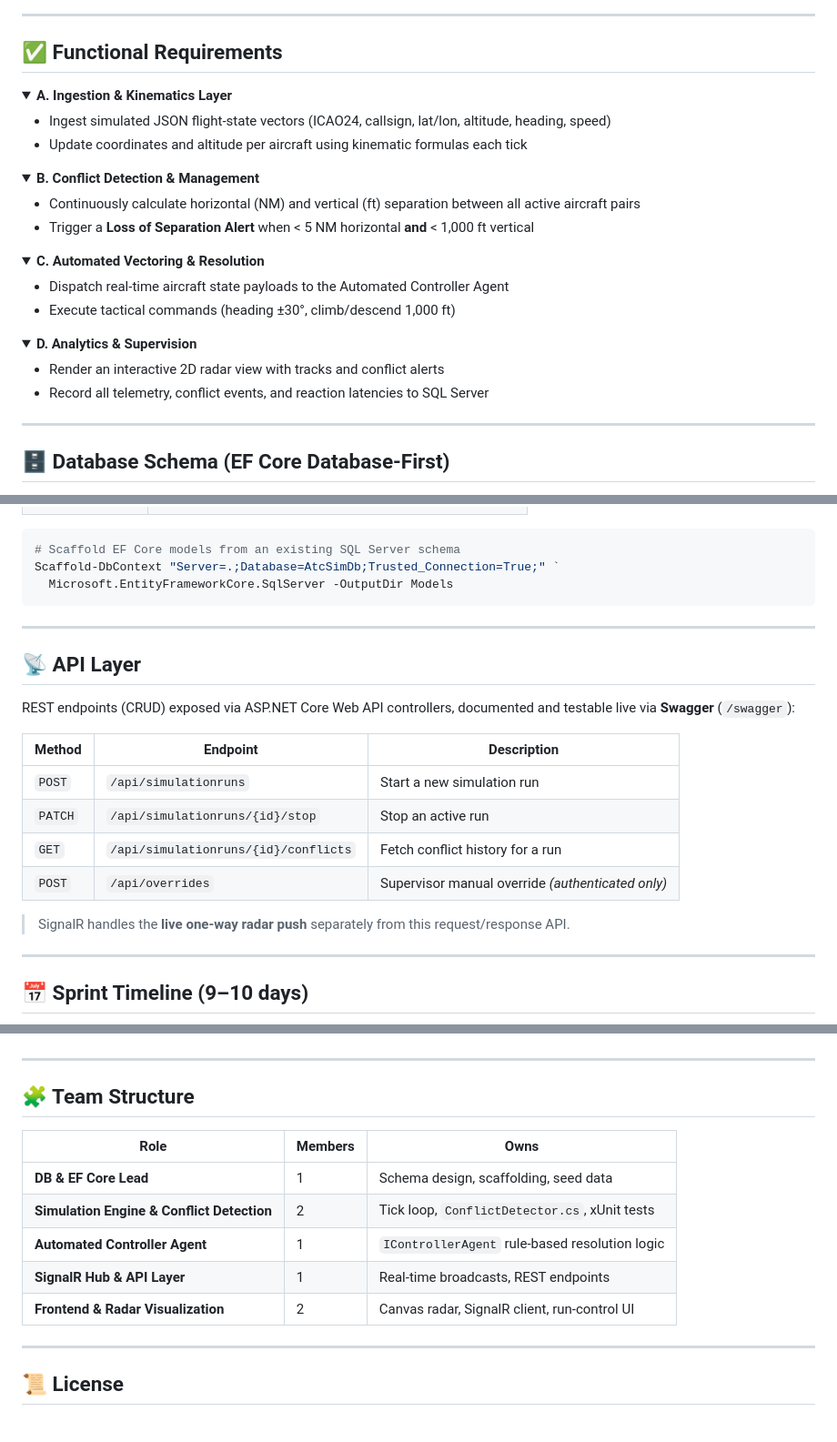
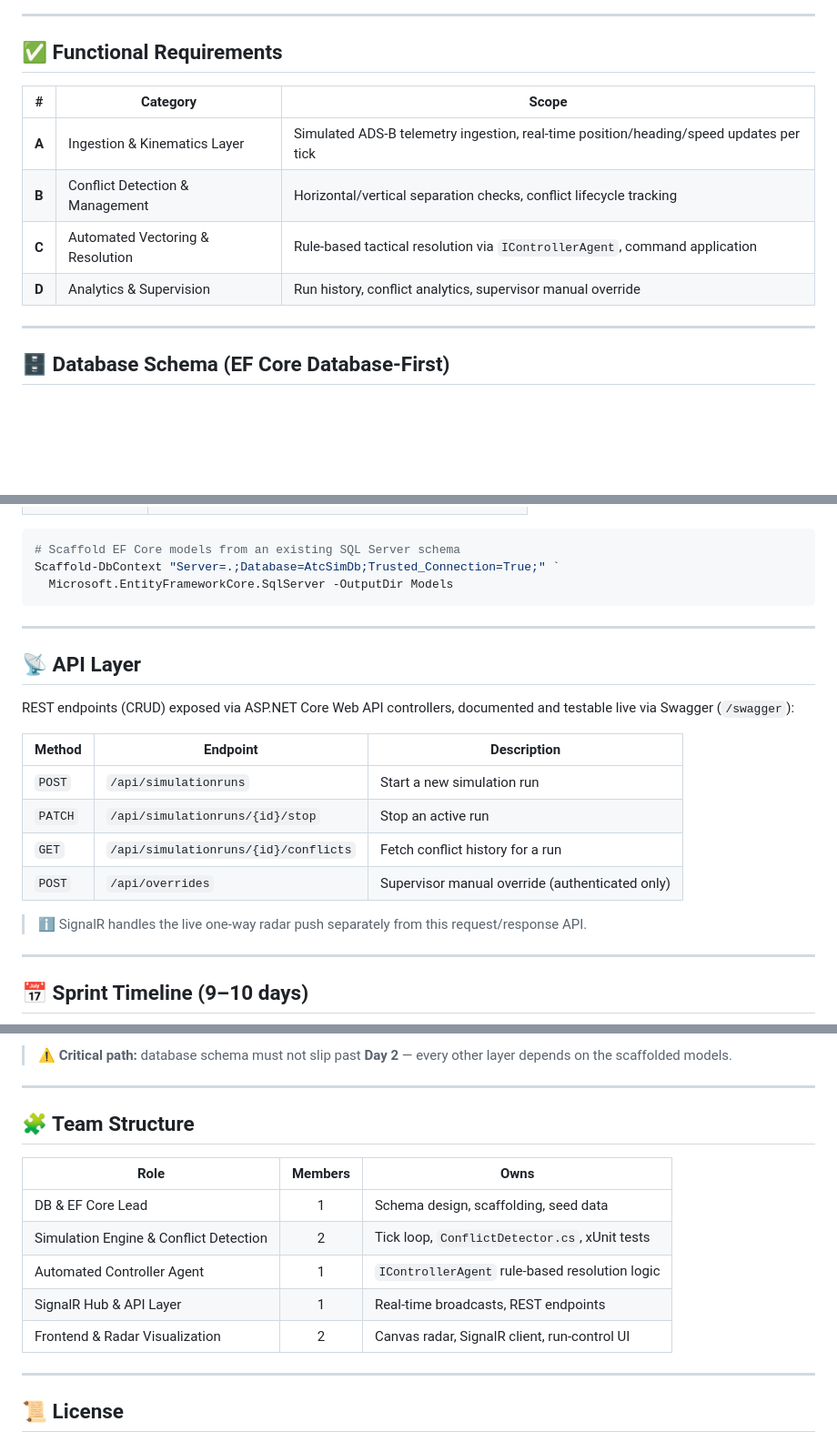
Before and after one commit to HarshKN721/ATC-Simulation-and-Testing-Framework-mpOnline, a Markdown page: README.md, 3 parts joined by grey strips. Shown at 91% size. GitHub-like rendering; folded sections open; blank space fills up the shorter version.

````diff
--- a/README.md
+++ b/README.md
@@ -111,37 +133,12 @@ The original specification was written at aviation-industry production scale. We
 
 ## ✅ Functional Requirements
 
-<details>
-<summary><strong>A. Ingestion & Kinematics Layer</strong></summary>
-
-- Ingest simulated JSON flight-state vectors (ICAO24, callsign, lat/lon, altitude, heading, speed)
-- Update coordinates and altitude per aircraft using kinematic formulas each tick
-
-</details>
-
-<details>
-<summary><strong>B. Conflict Detection & Management</strong></summary>
-
-- Continuously calculate horizontal (NM) and vertical (ft) separation between all active aircraft pairs
-- Trigger a **Loss of Separation Alert** when < 5 NM horizontal **and** < 1,000 ft vertical
-
-</details>
-
-<details>
-<summary><strong>C. Automated Vectoring & Resolution</strong></summary>
-
-- Dispatch real-time aircraft state payloads to the Automated Controller Agent
-- Execute tactical commands (heading ±30°, climb/descend 1,000 ft)
-
-</details>
-
-<details>
-<summary><strong>D. Analytics & Supervision</strong></summary>
-
-- Render an interactive 2D radar view with tracks and conflict alerts
-- Record all telemetry, conflict events, and reaction latencies to SQL Server
-
-</details>
+| #     | Category                         | Scope                                                                                  |
+| ----- | -------------------------------- | -------------------------------------------------------------------------------------- |
+| **A** | Ingestion & Kinematics Layer     | Simulated ADS-B telemetry ingestion, real-time position/heading/speed updates per tick |
+| **B** | Conflict Detection & Management  | Horizontal/vertical separation checks, conflict lifecycle tracking                     |
+| **C** | Automated Vectoring & Resolution | Rule-based tactical resolution via `IControllerAgent`, command application             |
+| **D** | Analytics & Supervision          | Run history, conflict analytics, supervisor manual override                            |
 
 ---
 
@@ -162,3 +209,4 @@ Schema is authored directly in SQL Server, then scaffolded into C# models via `S
+```powershell
 # Scaffold EF Core models from an existing SQL Server schema
 Scaffold-DbContext "Server=.;Database=AtcSimDb;Trusted_Connection=True;" `
   Microsoft.EntityFrameworkCore.SqlServer -OutputDir Models
@@ -168,16 +216,16 @@ Scaffold-DbContext "Server=.;Database=AtcSimDb;Trusted_Connection=True;" `
 
 ## 📡 API Layer
 
-REST endpoints (CRUD) exposed via ASP.NET Core Web API controllers, documented and testable live via **Swagger** (`/swagger`):
+REST endpoints (CRUD) exposed via ASP.NET Core Web API controllers, documented and testable live via Swagger (`/swagger`):
 
-| Method | Endpoint | Description |
-|---|---|---|
-| `POST` | `/api/simulationruns` | Start a new simulation run |
-| `PATCH` | `/api/simulationruns/{id}/stop` | Stop an active run |
-| `GET` | `/api/simulationruns/{id}/conflicts` | Fetch conflict history for a run |
-| `POST` | `/api/overrides` | Supervisor manual override *(authenticated only)* |
+| Method  | Endpoint                             | Description                                     |
+| ------- | ------------------------------------ | ----------------------------------------------- |
+| `POST`  | `/api/simulationruns`                | Start a new simulation run                      |
+| `PATCH` | `/api/simulationruns/{id}/stop`      | Stop an active run                              |
+| `GET`   | `/api/simulationruns/{id}/conflicts` | Fetch conflict history for a run                |
+| `POST`  | `/api/overrides`                     | Supervisor manual override (authenticated only) |
 
-> SignalR handles the **live one-way radar push** separately from this request/response API.
+> ℹ️ SignalR handles the live one-way radar push separately from this request/response API.
 
 ---
 
@@ -193,15 +254,16 @@ Day 9–10 ░░░░░░░░░░█ Polish, slides, rehearsal
+> ⚠️ **Critical path:** database schema must not slip past **Day 2** — every other layer depends on the scaffolded models.
 
 ---
 
 ## 🧩 Team Structure
 
-| Role | Members | Owns |
-|---|---|---|
-| **DB & EF Core Lead** | 1 | Schema design, scaffolding, seed data |
-| **Simulation Engine & Conflict Detection** | 2 | Tick loop, `ConflictDetector.cs`, xUnit tests |
-| **Automated Controller Agent** | 1 | `IControllerAgent` rule-based resolution logic |
-| **SignalR Hub & API Layer** | 1 | Real-time broadcasts, REST endpoints |
-| **Frontend & Radar Visualization** | 2 | Canvas radar, SignalR client, run-control UI |
+| Role                                   | Members | Owns                                           |
+| -------------------------------------- | :-----: | ---------------------------------------------- |
+| DB & EF Core Lead                      |    1    | Schema design, scaffolding, seed data          |
+| Simulation Engine & Conflict Detection |    2    | Tick loop, `ConflictDetector.cs`, xUnit tests  |
+| Automated Controller Agent             |    1    | `IControllerAgent` rule-based resolution logic |
+| SignalR Hub & API Layer                |    1    | Real-time broadcasts, REST endpoints           |
+| Frontend & Radar Visualization         |    2    | Canvas radar, SignalR client, run-control UI   |
 
 ---
 
````
Also changed, not shown: other parts of README.md (+165 -80 lines).
